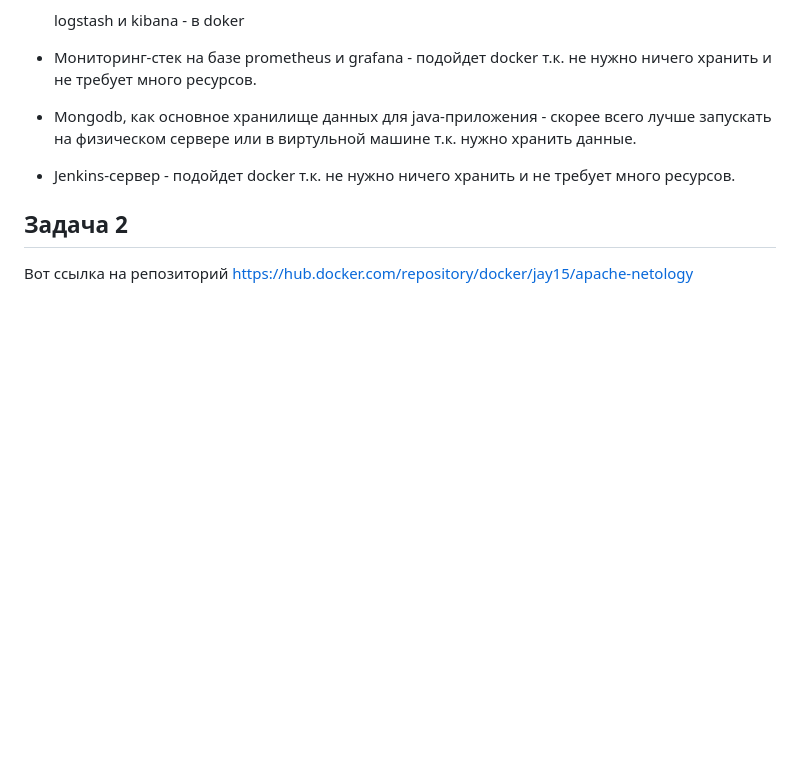
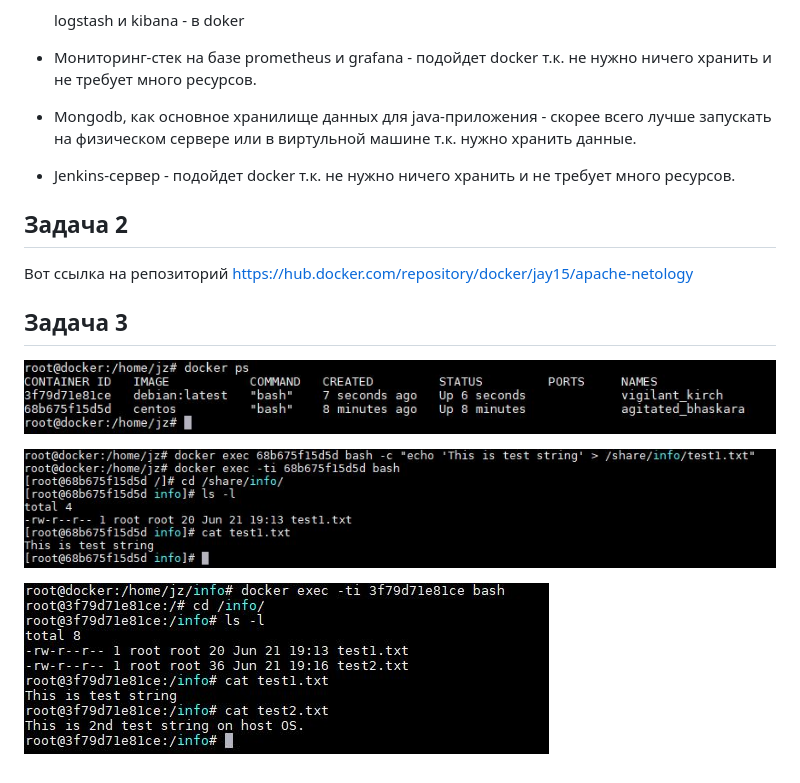
Before and after one commit to jevgenizabelin/netology-homeworks, a Markdown page: 5.3/Домашнее задание к занятию 5.3.md, the part around the change. Drawn GitHub-style; pictures changed too: 5.3/docker_exec.JPG (added), 5.3/docker_list.JPG (added), 5.3/docker_ps.JPG (added); blank space fills up the shorter version.

```diff
--- a/5.3/Домашнее задание к занятию 5.3.md
+++ b/5.3/Домашнее задание к занятию 5.3.md
@@ -34,3 +34,11 @@
 ## Задача 2
 
 Вот ссылка на репозиторий https://hub.docker.com/repository/docker/jay15/apache-netology
+
+## Задача 3
+
+![Список запущенных контейнеров](docker_ps.JPG)
+
+![Создание файла в контейнере](docker_exec.JPG)
+
+![Список и содержимое файлов](docker_list.JPG)
```
